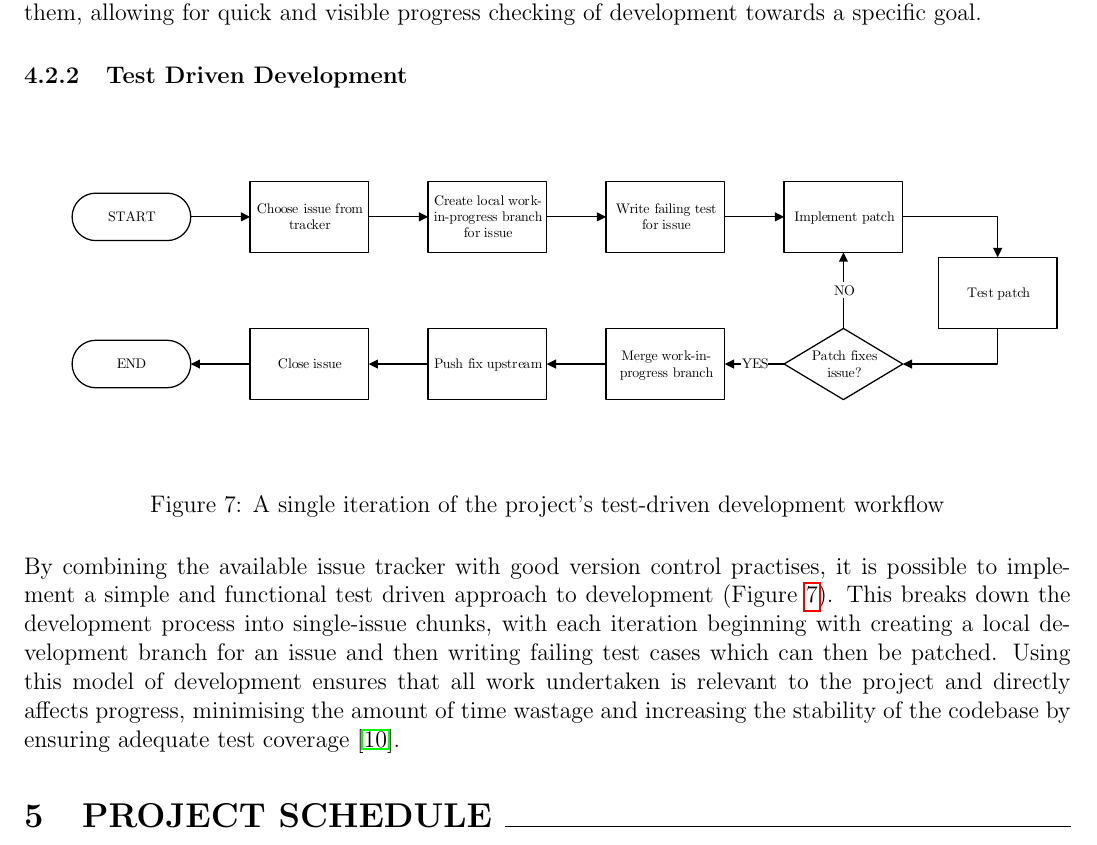
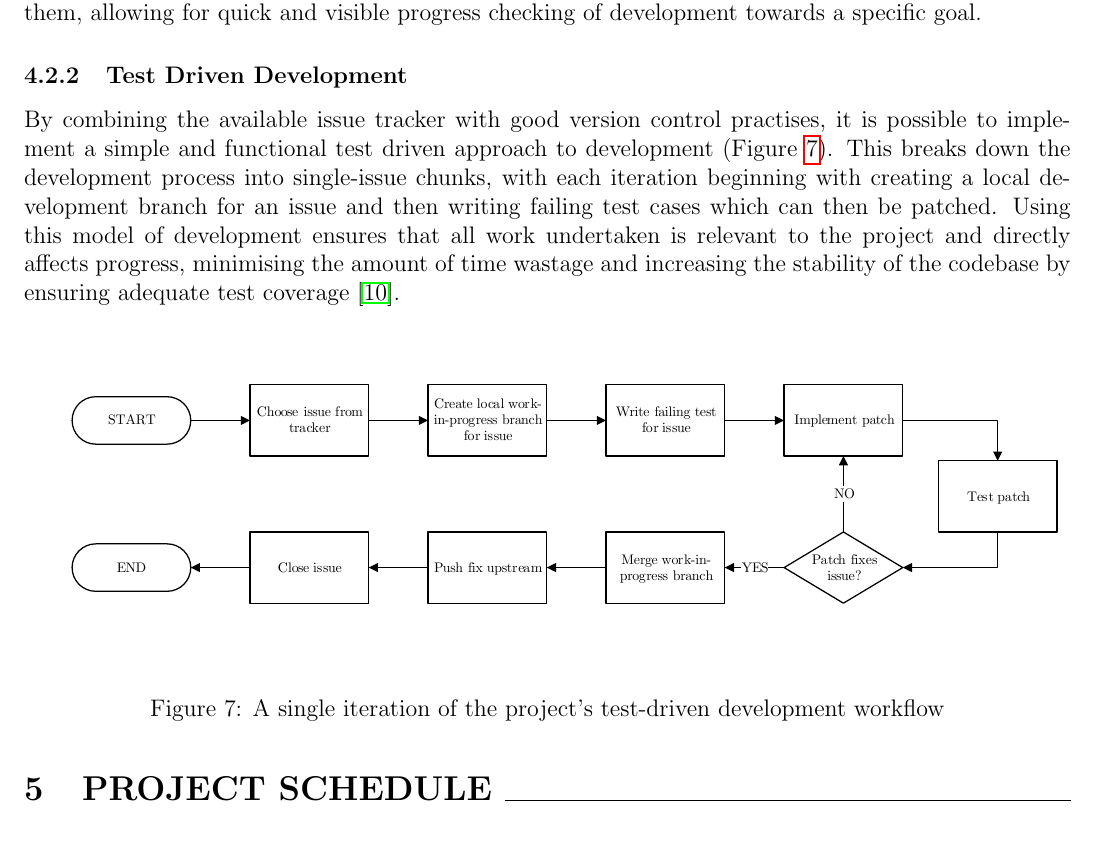
Before and after one commit to ChrisCummins/pip-db, a LaTeX paper (Documentation/plan/ProjectPlan.tex, which reads Documentation/plan/development-process.tex): part of page 11 of 17, cut so that both start at the same text. Compiled offline with pdfLaTeX.

Commit message:
plan: Re-order figure position

```diff
--- a/Documentation/plan/development-process.tex
+++ b/Documentation/plan/development-process.tex
@@ -85,13 +85,6 @@ checking of development towards a specific goal.
 
 \subsubsection{Test Driven Development}
 
-\begin{figure}[H]
-\centering
-\includegraphics[width=7.5in]{assets/flow-tdd.pdf}
-\caption{A single iteration of the project's test-driven development workflow}
-\label{fig:flow-tdd}
-\end{figure}
-
 By combining the available issue tracker with good version control practises, it
 is possible to implement a simple and functional test driven approach to
 development (Figure \ref{fig:flow-tdd}). This breaks down the development
@@ -101,3 +94,10 @@ can then be patched. Using this model of development ensures that all work
 undertaken is relevant to the project and directly affects progress, minimising
 the amount of time wastage and increasing the stability of the codebase by
 ensuring adequate test coverage \cite{Martin2011}.
+
+\begin{figure}[H]
+\centering
+\includegraphics[width=7.5in]{assets/flow-tdd.pdf}
+\caption{A single iteration of the project's test-driven development workflow}
+\label{fig:flow-tdd}
+\end{figure}
```
